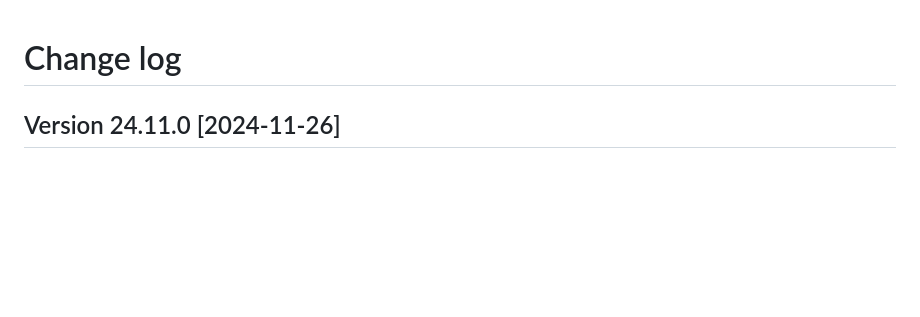
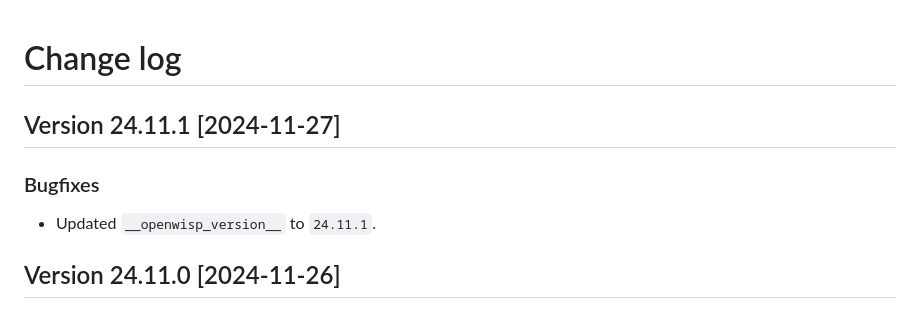
Before and after one commit to openwisp/ansible-openwisp2, a Markdown page: CHANGES.md, the part around the change. GitHub-like rendering; blank space fills up the shorter version.

Commit message:
24.11.1 release
Signed-off-by: Gagan Deep <pandafy.dev@gmail.com>

```diff
--- a/CHANGES.md
+++ b/CHANGES.md
@@ -1,4 +1,10 @@
 # Change log
+
+## Version 24.11.1 [2024-11-27]
+
+### Bugfixes
+
+- Updated ``__openwisp_version__`` to ``24.11.1``.
 
 ## Version 24.11.0 [2024-11-26]
 
```
